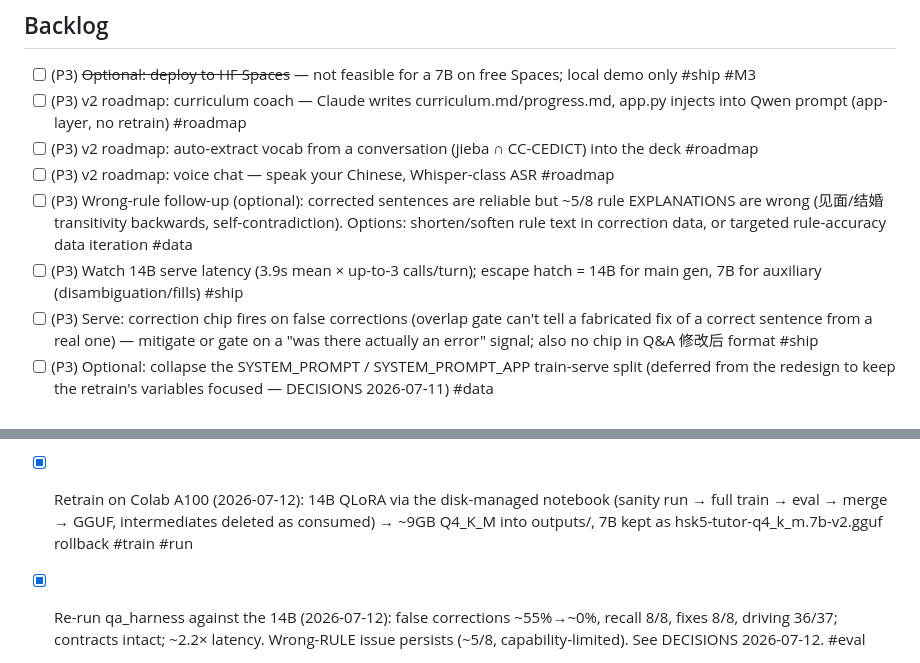
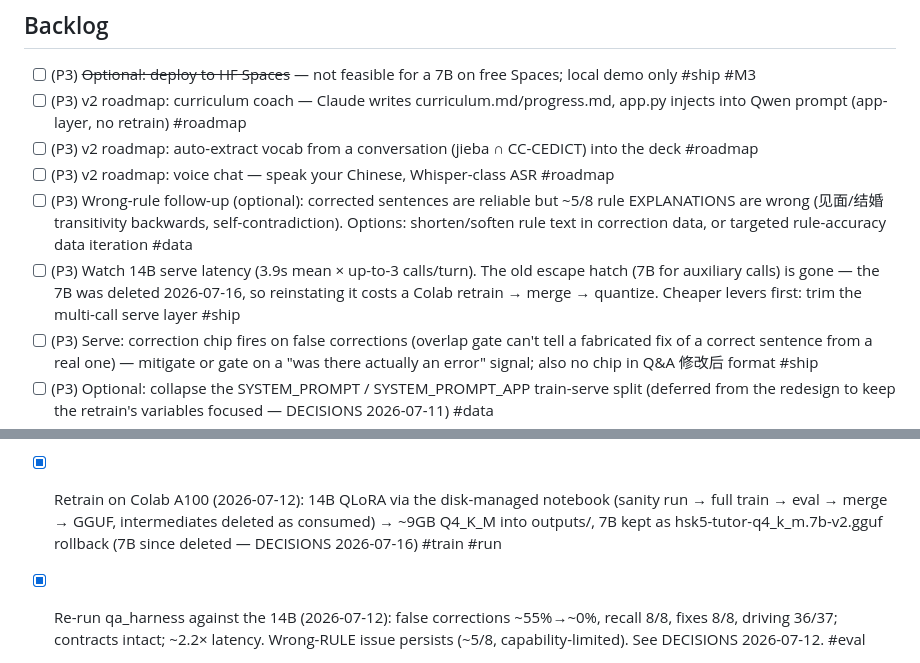
Before and after one commit to richfxu-ops/chinese-tutor, a Markdown page: planning/TASKS.md, 2 parts joined by grey strips. GitHub-like rendering.

```diff
--- a/planning/TASKS.md
+++ b/planning/TASKS.md
@@ -9,7 +9,7 @@
 - [ ] (P3) v2 roadmap: auto-extract vocab from a conversation (jieba ∩ CC-CEDICT) into the deck #roadmap
 - [ ] (P3) v2 roadmap: voice chat — speak your Chinese, Whisper-class ASR #roadmap
 - [ ] (P3) Wrong-rule follow-up (optional): corrected sentences are reliable but ~5/8 rule EXPLANATIONS are wrong (见面/结婚 transitivity backwards, self-contradiction). Options: shorten/soften rule text in correction data, or targeted rule-accuracy data iteration #data
-- [ ] (P3) Watch 14B serve latency (3.9s mean × up-to-3 calls/turn); escape hatch = 14B for main gen, 7B for auxiliary (disambiguation/fills) #ship
+- [ ] (P3) Watch 14B serve latency (3.9s mean × up-to-3 calls/turn). The old escape hatch (7B for auxiliary calls) is gone — the 7B was deleted 2026-07-16, so reinstating it costs a Colab retrain → merge → quantize. Cheaper levers first: trim the multi-call serve layer #ship
 - [ ] (P3) Serve: correction chip fires on false corrections (overlap gate can't tell a fabricated fix of a correct sentence from a real one) — mitigate or gate on a "was there actually an error" signal; also no chip in Q&A 修改后 format #ship
 - [ ] (P3) Optional: collapse the SYSTEM_PROMPT / SYSTEM_PROMPT_APP train-serve split (deferred from the redesign to keep the retrain's variables focused — DECISIONS 2026-07-11) #data
 - [ ] (P3) Optional: stratified correct-sentence eval probes in eval.py (they already flow into eval.jsonl via the split) #eval
@@ -85,7 +85,7 @@
 - [x] gen_data.py + config.py redesign (2026-07-11): correct_sentence response-type modes (error .40 / correct .35 / polish .20 / ambiguous .05), rule-consistency instruction, error-free conversations (25%), target-word invitation bias, BASE_MODEL → Qwen2.5-14B. Dry-run + offline record-path tests passed. #data #train
 - [x] Live smoke test (2026-07-11): all 4 correction modes verified against the teacher; fixed GEN_MAX_TOKENS 4096→8192 (ambiguous replies truncated + dropped otherwise) #data #run
 - [x] RUN `python gen_data.py` (2026-07-12): regenerated 900 train / 100 eval with the new mode mix. 280/280 batches, ZERO drops. correct_sentence modes error 70 / correct 65 / polish 35 / ambiguous 10 (matches 40/35/20/5 target); modes present in both splits; content spot-checks clean (no invented errors). Old data backed up to data/*.pre-14b-bak. #data #run
-- [x] Retrain on Colab A100 (2026-07-12): 14B QLoRA via the disk-managed notebook (sanity run → full train → eval → merge → GGUF, intermediates deleted as consumed) → ~9GB Q4_K_M into outputs/, 7B kept as hsk5-tutor-q4_k_m.7b-v2.gguf rollback #train #run
+- [x] Retrain on Colab A100 (2026-07-12): 14B QLoRA via the disk-managed notebook (sanity run → full train → eval → merge → GGUF, intermediates deleted as consumed) → ~9GB Q4_K_M into outputs/, 7B kept as hsk5-tutor-q4_k_m.7b-v2.gguf rollback (7B since deleted — DECISIONS 2026-07-16) #train #run
 - [x] Re-run qa_harness against the 14B (2026-07-12): false corrections ~55%→~0%, recall 8/8, fixes 8/8, driving 36/37; contracts intact; ~2.2× latency. Wrong-RULE issue persists (~5/8, capability-limited). See DECISIONS 2026-07-12. #eval
 - [x] Reading practice tab (2026-07-12): model writes a passage + 3 comprehension questions on a topic (blank = random CONV_TOPIC), rendered through the reading layer (pinyin/hover/click-to-collect), English translation shown, per-passage 🔊, reveal-answer buttons. Verified live end-to-end; later made level-aware + doubled (see HSK 4/6 entry). #ship
 - [x] Chinese→English fill (2026-07-13): a Chinese message (≥4 hanzi, both modes) gets its English translation beneath the bubble — the mirror of the English→Chinese fill; question-shaped messages are translated, not answered, and a preamble-stripping regex removes "Sure, here's the translation:"-style lead-ins. #ship
```
Also changed, not shown: planning/DECISIONS.md (+7 -0 lines).
